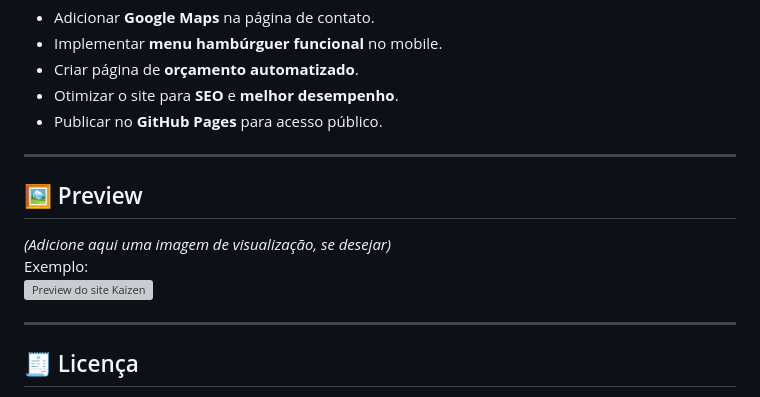
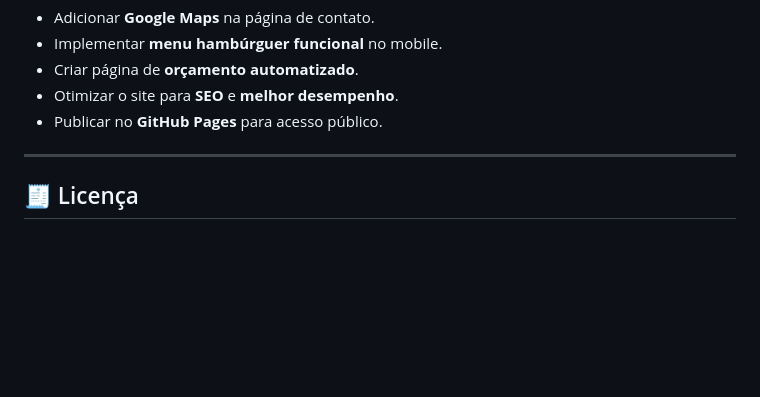
Before and after one commit to joaopsimmer02-creator/kaizen, a Markdown page: README.md, the part around the change. Rendered like a GitHub page; blank space fills up the shorter version; grey boxes are pictures that could not be loaded.

Commit message:
Delete preview section from README
Removed preview section from README.

```diff
--- a/README.md
+++ b/README.md
@@ -121,13 +121,6 @@ O layout foi otimizado com **media queries** para diferentes tamanhos de tela:
 
 ---
 
-## 🖼️ Preview
-*(Adicione aqui uma imagem de visualização, se desejar)*
-Exemplo:
-![Preview do site Kaizen](img/preview.png)
-
----
-
 ## 🧾 Licença
 Projeto desenvolvido para fins educacionais.
 **Todos os direitos reservados a Kaizen Transporte Executivo.**
```
